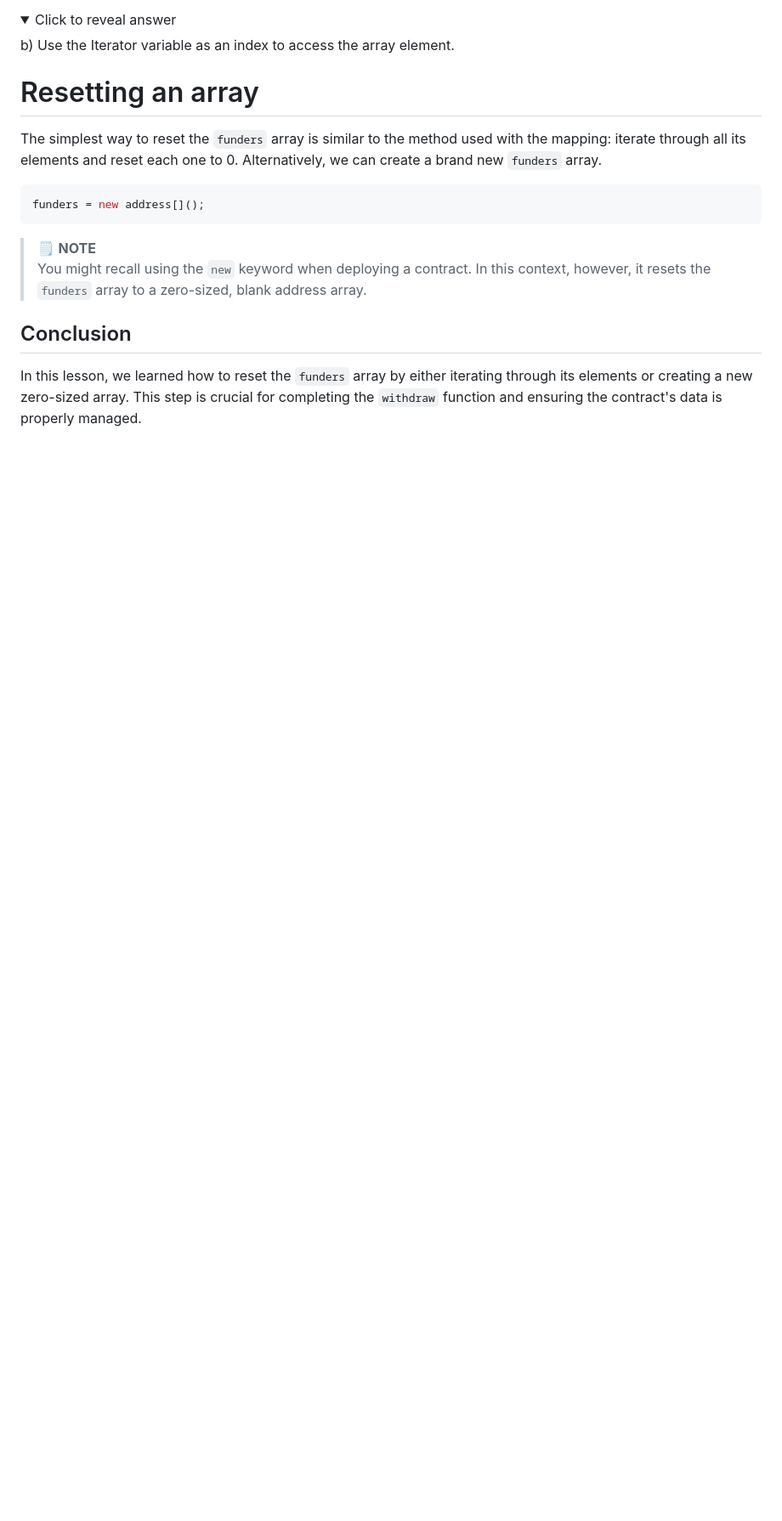
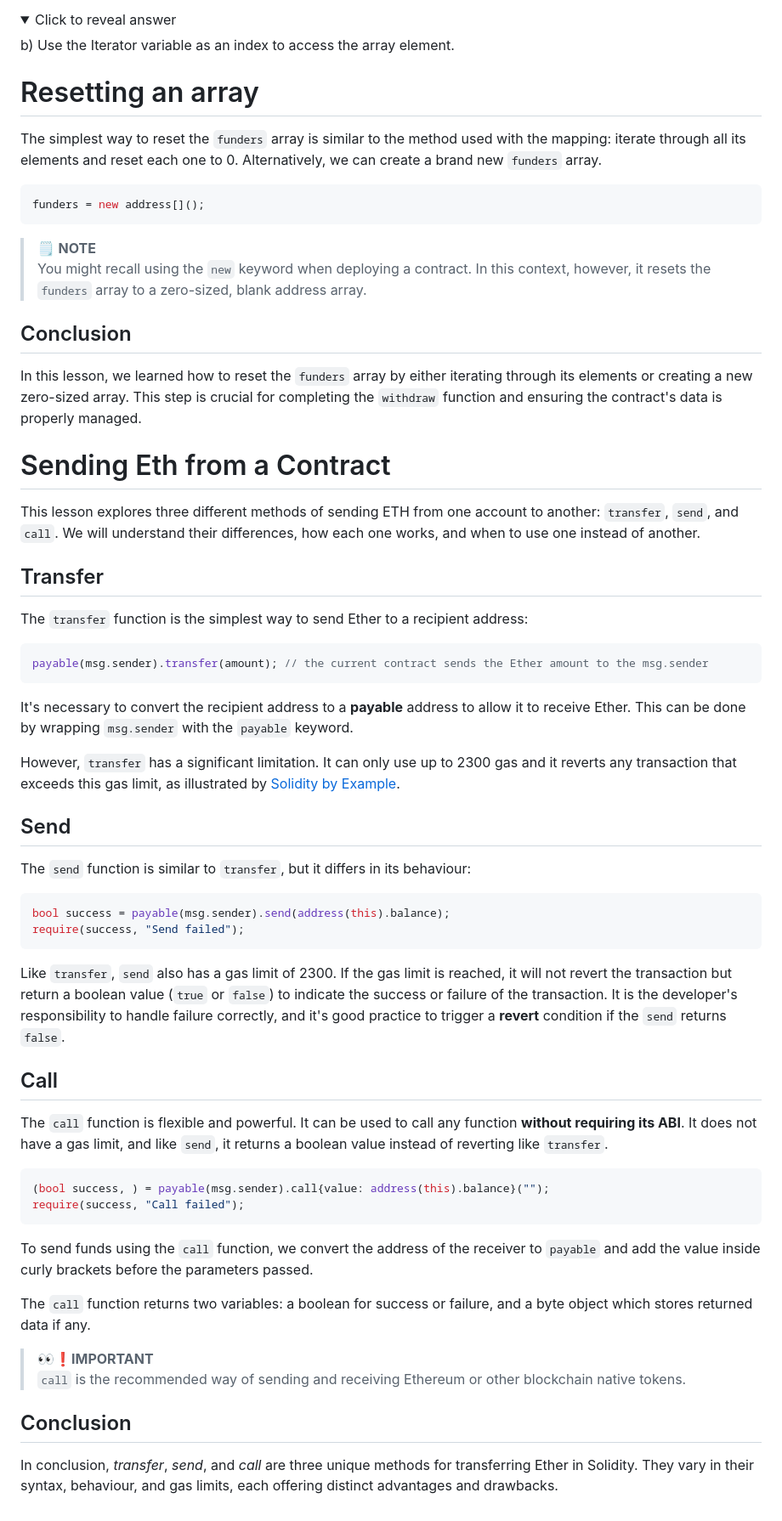
Before and after one commit to Mikehope254/Cyfrin-Updraft-Course, a Markdown page: Solidity Smart Contract Development/3. Fund Me/FundMe.md, the part around the change. Shown at 85% size. Rendered like a GitHub page; folded sections open; blank space fills up the shorter version.

Commit message:
Sending Eth from a contract

````diff
--- a/Solidity Smart Contract Development/3. Fund Me/FundMe.md
+++ b/Solidity Smart Contract Development/3. Fund Me/FundMe.md
@@ -1162,3 +1162,49 @@ funders = new address[]();
 ## Conclusion
 
 In this lesson, we learned how to reset the `funders` array by either iterating through its elements or creating a new zero-sized array. This step is crucial for completing the `withdraw` function and ensuring the contract's data is properly managed.
+
+# Sending Eth from a Contract
+
+This lesson explores three different methods of sending ETH from one account to another: `transfer`, `send`, and `call`. We will understand their differences, how each one works, and when to use one instead of another.
+
+## Transfer
+The `transfer` function is the simplest way to send Ether to a recipient address:
+
+```solidity
+payable(msg.sender).transfer(amount); // the current contract sends the Ether amount to the msg.sender
+```
+
+It's necessary to convert the recipient address to a **payable** address to allow it to receive Ether. This can be done by wrapping `msg.sender` with the `payable` keyword.
+
+However, `transfer` has a significant limitation. It can only use up to 2300 gas and it reverts any transaction that exceeds this gas limit, as illustrated by [Solidity by Example](https://solidity-by-example.org/sending-ether/).
+
+## Send
+
+The `send` function is similar to `transfer`, but it differs in its behaviour:
+
+```solidity
+bool success = payable(msg.sender).send(address(this).balance);
+require(success, "Send failed");
+```
+
+Like `transfer`, `send` also has a gas limit of 2300. If the gas limit is reached, it will not revert the transaction but return a boolean value (`true` or `false`) to indicate the success or failure of the transaction. It is the developer's responsibility to handle failure correctly, and it's good practice to trigger a **revert** condition if the `send` returns `false`.
+
+## Call
+
+The `call` function is flexible and powerful. It can be used to call any function **without requiring its ABI**. It does not have a gas limit, and like `send`, it returns a boolean value instead of reverting like `transfer`.
+
+```solidity
+(bool success, ) = payable(msg.sender).call{value: address(this).balance}("");
+require(success, "Call failed");
+```
+
+To send funds using the `call` function, we convert the address of the receiver to `payable` and add the value inside curly brackets before the parameters passed.
+
+The `call` function returns two variables: a boolean for success or failure, and a byte object which stores returned data if any.
+
+> 👀❗**IMPORTANT**\
+> `call` is the recommended way of sending and receiving Ethereum or other blockchain native tokens.
+
+## Conclusion
+
+In conclusion, _transfer_, _send_, and _call_ are three unique methods for transferring Ether in Solidity. They vary in their syntax, behaviour, and gas limits, each offering distinct advantages and drawbacks.
````
